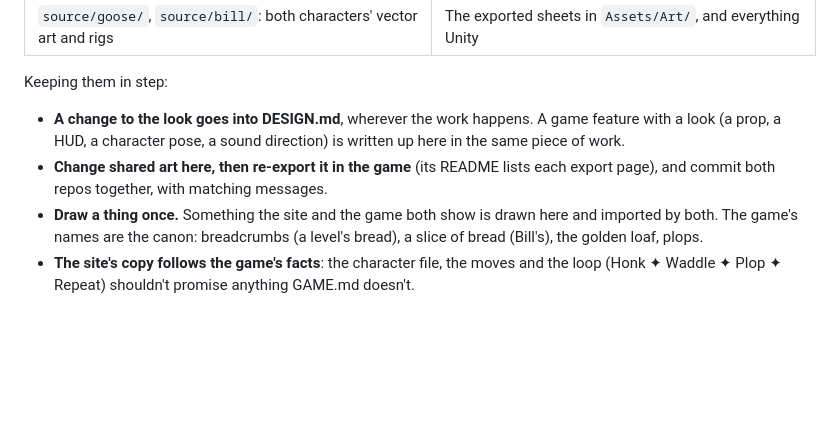
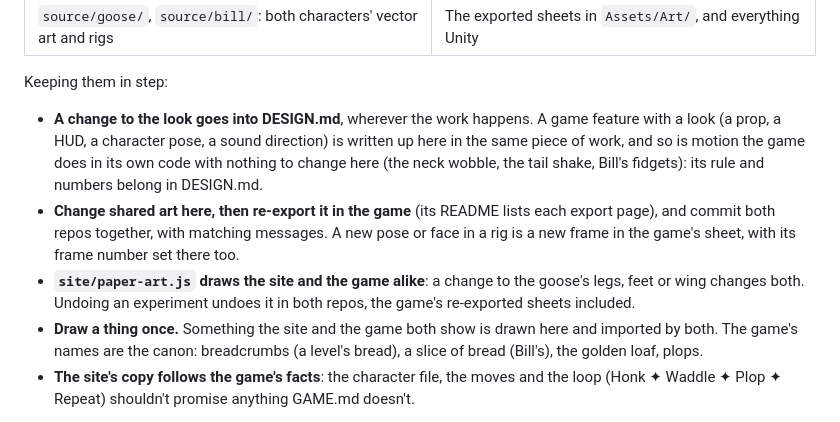
Before and after one commit to NickBourque/poopygoose-studio, a Markdown page: README.md, the part around the change. Rendered like a GitHub page; blank space fills up the shorter version.

```diff
--- a/README.md
+++ b/README.md
@@ -59,9 +59,14 @@ change here reaches the game the next time its art is exported.
 Keeping them in step:
 
 - **A change to the look goes into DESIGN.md**, wherever the work happens. A game feature with a look
-  (a prop, a HUD, a character pose, a sound direction) is written up here in the same piece of work.
+  (a prop, a HUD, a character pose, a sound direction) is written up here in the same piece of work, and so
+  is motion the game does in its own code with nothing to change here (the neck wobble, the tail shake,
+  Bill's fidgets): its rule and numbers belong in DESIGN.md.
 - **Change shared art here, then re-export it in the game** (its README lists each export page), and
-  commit both repos together, with matching messages.
+  commit both repos together, with matching messages. A new pose or face in a rig is a new frame in the
+  game's sheet, with its frame number set there too.
+- **`site/paper-art.js` draws the site and the game alike**: a change to the goose's legs, feet or wing
+  changes both. Undoing an experiment undoes it in both repos, the game's re-exported sheets included.
 - **Draw a thing once.** Something the site and the game both show is drawn here and imported by both.
   The game's names are the canon: breadcrumbs (a level's bread), a slice of bread (Bill's), the golden loaf,
   plops.
```
Also changed, not shown: CLAUDE.md (added, +10 -0 lines).
